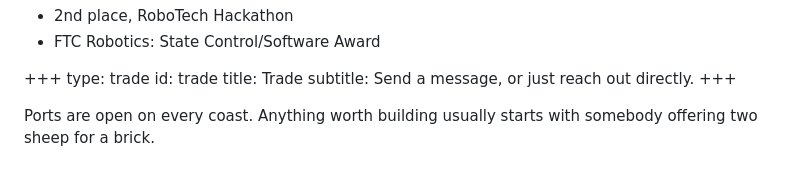
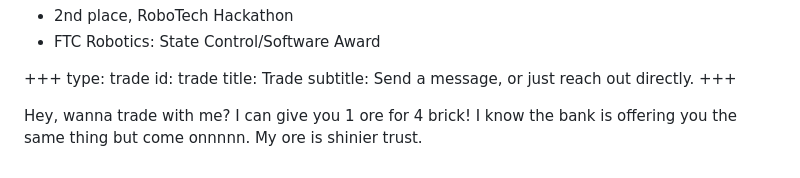
Before and after one commit to asarode06/asarode06.github.io, a Markdown page: content/extras.md, the part around the change. Rendered like a GitHub page.

Commit message:
Added some humor

```diff
--- a/content/extras.md
+++ b/content/extras.md
@@ -121,5 +121,4 @@ title: Trade
 subtitle: Send a message, or just reach out directly.
 +++
 
-Ports are open on every coast. Anything worth building usually starts with
-somebody offering two sheep for a brick.
+Hey, wanna trade with me? I can give you 1 ore for 4 brick! I know the bank is offering you the same thing but come onnnnn. My ore is shinier trust.
```
